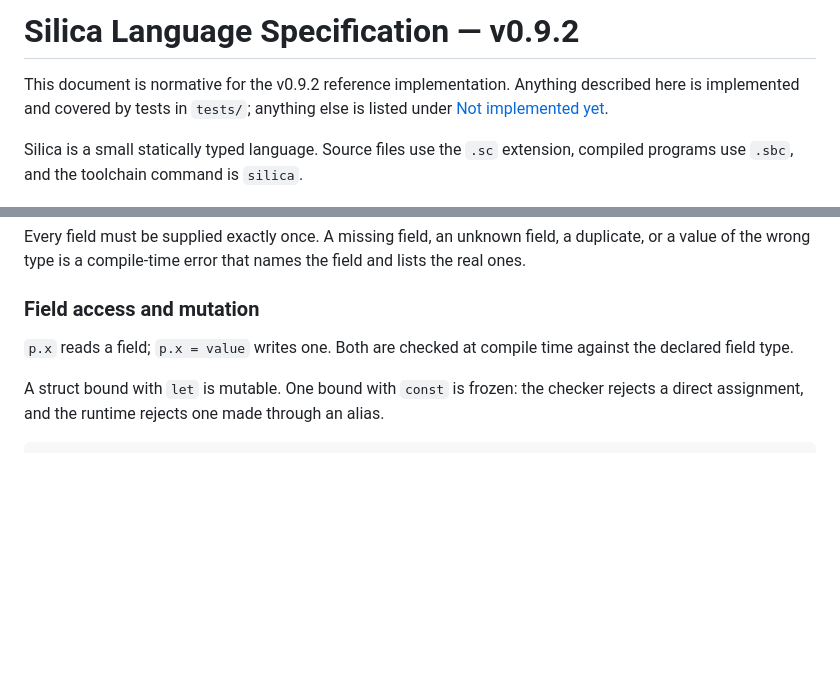
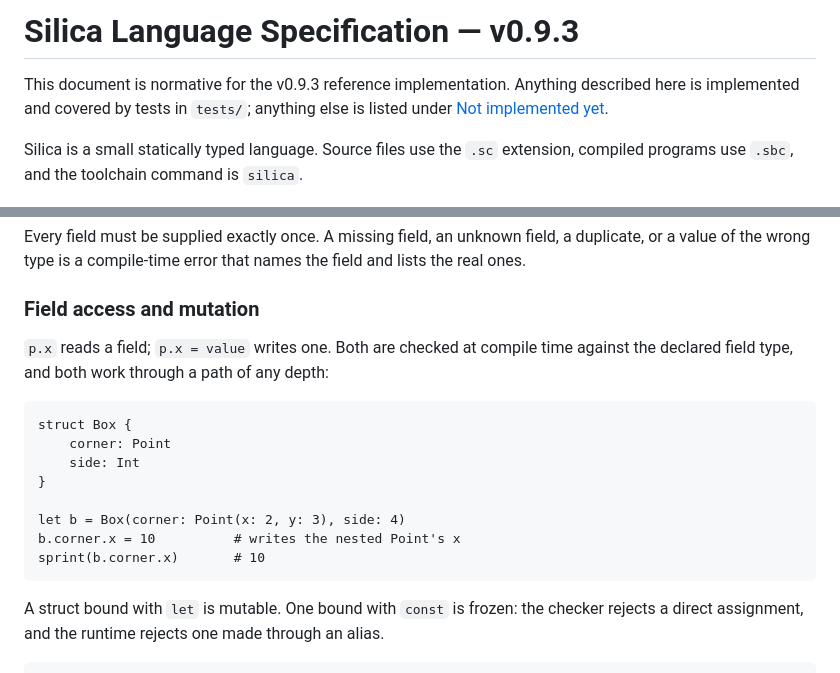
Before and after one commit to sufiyan-sabeel/silica, a Markdown page: docs/LANGUAGE_SPEC.md, 2 parts joined by grey strips. Rendered like a GitHub page; blank space fills up the shorter version.

Commit message:
0.9.3: field assignment through a path, at any depth

````diff
--- a/docs/LANGUAGE_SPEC.md
+++ b/docs/LANGUAGE_SPEC.md
@@ -1,6 +1,6 @@
-# Silica Language Specification — v0.9.2
+# Silica Language Specification — v0.9.3
 
-This document is normative for the v0.9.2 reference implementation. Anything
+This document is normative for the v0.9.3 reference implementation. Anything
 described here is implemented and covered by tests in `tests/`; anything else is
 listed under [Not implemented yet](#not-implemented-yet).
 
@@ -400,7 +400,18 @@ field and lists the real ones.
 ### Field access and mutation
 
 `p.x` reads a field; `p.x = value` writes one. Both are checked at compile time
-against the declared field type.
+against the declared field type, and both work through a path of any depth:
+
+```silica
+struct Box {
+    corner: Point
+    side: Int
+}
+
+let b = Box(corner: Point(x: 2, y: 3), side: 4)
+b.corner.x = 10          # writes the nested Point's x
+sprint(b.corner.x)       # 10
+```
 
 A struct bound with `let` is mutable. One bound with `const` is frozen: the
 checker rejects a direct assignment, and the runtime rejects one made through an
````
